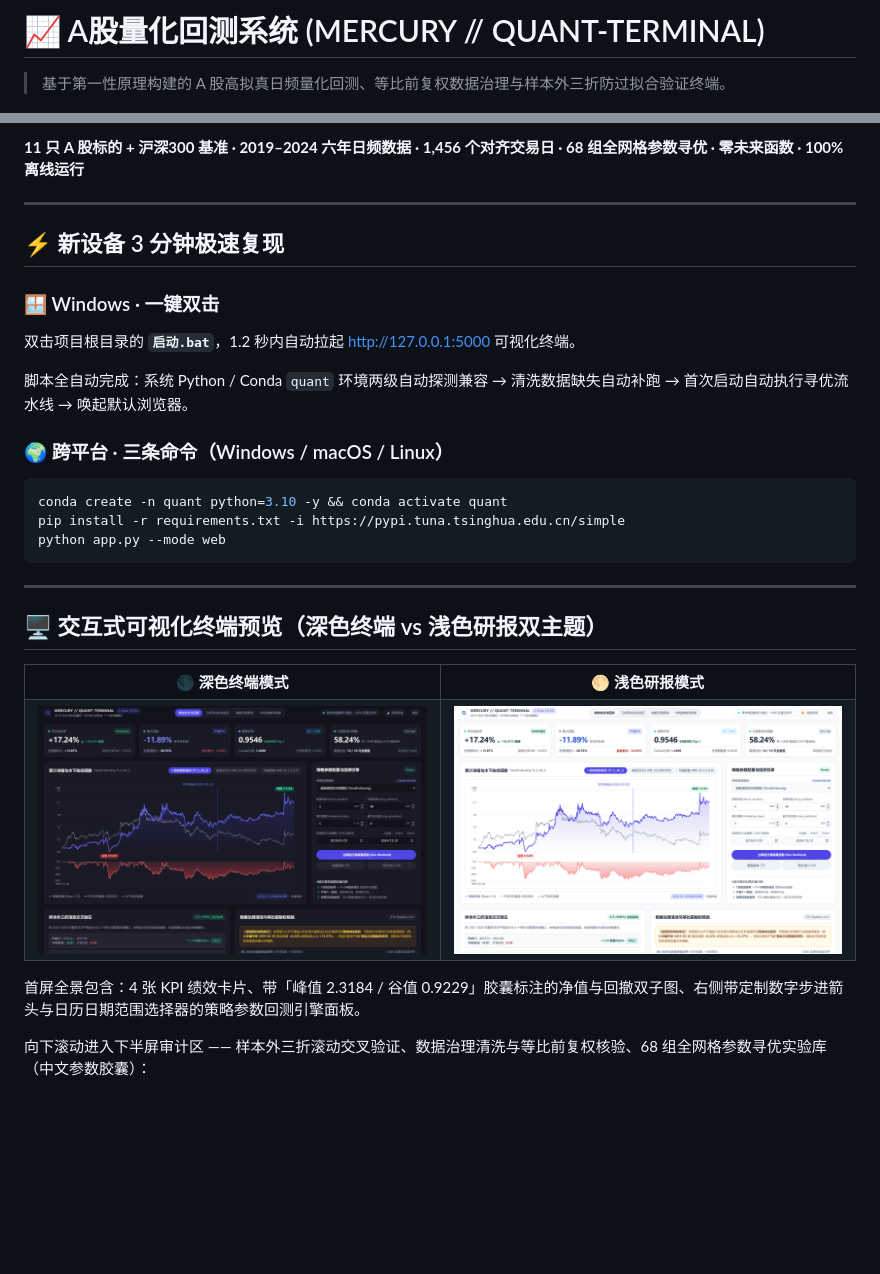
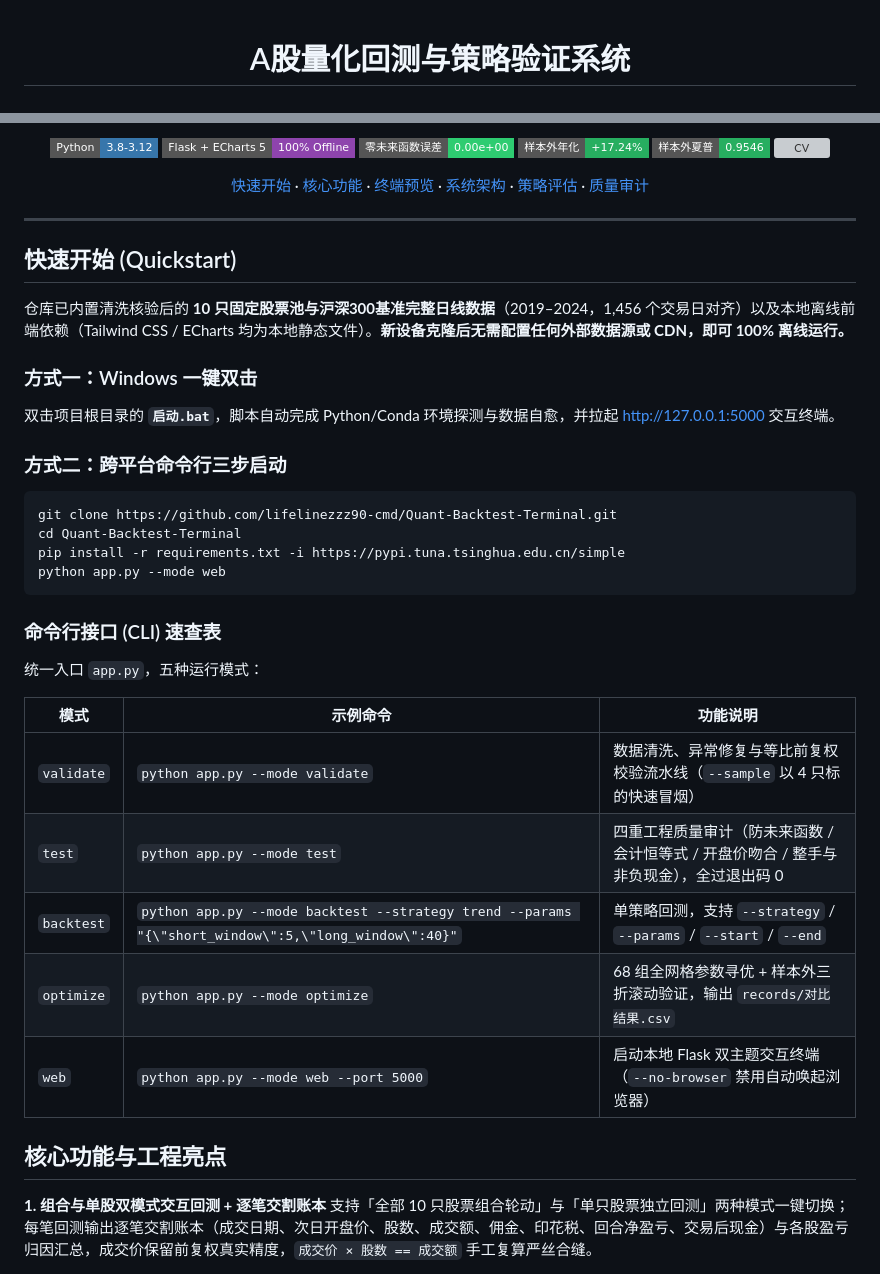
Before and after one commit to lifelinezzz90-cmd/Quant-Backtest-Terminal, a Markdown page: README.md, 2 parts joined by grey strips. GitHub-like rendering; pictures changed too: demo/dashboard_dark.png, demo/dashboard_light.png; badges without logos; blank space fills up the shorter version; grey boxes are pictures that could not be loaded.

````diff
--- a/README.md
+++ b/README.md
@@ -1,4 +1,4 @@
-# 📈 A股量化回测系统 (MERCURY // QUANT-TERMINAL)
+<div align="center">
 
-> 基于第一性原理构建的 A 股高拟真日频量化回测、等比前复权数据治理与样本外三折防过拟合验证终端。
+# A股量化回测与策略验证系统
 
@@ -11,40 +6,48 @@
 
-**11 只 A 股标的 + 沪深300 基准 · 2019–2024 六年日频数据 · 1,456 个对齐交易日 · 68 组全网格参数寻优 · 零未来函数 · 100% 离线运行**
+![Python](https://img.shields.io/badge/Python-3.8--3.12-3776AB?style=flat-square&logo=python&logoColor=white)
+![Stack](https://img.shields.io/badge/Flask%20%2B%20ECharts%205-100%25%20Offline-8E44AD?style=flat-square)
+![NoLookahead](https://img.shields.io/badge/%E9%9B%B6%E6%9C%AA%E6%9D%A5%E5%87%BD%E6%95%B0%E8%AF%AF%E5%B7%AE-0.00e%2B00-2ECC71?style=flat-square)
+![OOS](https://img.shields.io/badge/%E6%A0%B7%E6%9C%AC%E5%A4%96%E5%B9%B4%E5%8C%96-%2B17.24%25-27AE60?style=flat-square)
+![Sharpe](https://img.shields.io/badge/%E6%A0%B7%E6%9C%AC%E5%A4%96%E5%A4%8F%E6%99%AE-0.9546-27AE60?style=flat-square)
+![CV](https://img.shields.io/badge/%E4%B8%89%E6%8A%98%E6%BB%9A%E5%8A%A8%E9%AA%8C%E8%AF%81-3%2F3%20PASS-2ECC71?style=flat-square)
+
+[快速开始](#快速开始-quickstart) · [核心功能](#核心功能与工程亮点) · [终端预览](#交互终端与交割账本预览) · [系统架构](#系统架构与目录结构) · [策略评估](#策略评估与样本外防过拟合验证) · [质量审计](#四重工程质量审计)
+
+</div>
 
 ---
 
-## ⚡ 新设备 3 分钟极速复现
+## 快速开始 (Quickstart)
 
-### 🪟 Windows · 一键双击
+仓库已内置清洗核验后的 **10 只固定股票池与沪深300基准完整日线数据**（2019–2024，1,456 个交易日对齐）以及本地离线前端依赖（Tailwind CSS / ECharts 均为本地静态文件）。**新设备克隆后无需配置任何外部数据源或 CDN，即可 100% 离线运行。**
 
-双击项目根目录的 **`启动.bat`**，1.2 秒内自动拉起 [http://127.0.0.1:5000](http://127.0.0.1:5000) 可视化终端。
+### 方式一：Windows 一键双击
 
-脚本全自动完成：系统 Python / Conda `quant` 环境两级自动探测兼容 → 清洗数据缺失自动补跑 → 首次启动自动执行寻优流水线 → 唤起默认浏览器。
+双击项目根目录的 **`启动.bat`**，脚本自动完成 Python/Conda 环境探测与数据自愈，并拉起 [http://127.0.0.1:5000](http://127.0.0.1:5000) 交互终端。
 
-### 🌍 跨平台 · 三条命令（Windows / macOS / Linux）
+### 方式二：跨平台命令行三步启动
 
 ```bash
-conda create -n quant python=3.10 -y && conda activate quant
+git clone https://github.com/lifelinezzz90-cmd/Quant-Backtest-Terminal.git
+cd Quant-Backtest-Terminal
 pip install -r requirements.txt -i https://pypi.tuna.tsinghua.edu.cn/simple
 python app.py --mode web
 ```
 
----
+### 命令行接口 (CLI) 速查表
 
-## 🖥️ 交互式可视化终端预览（深色终端 vs 浅色研报双主题）
+统一入口 `app.py`，五种运行模式：
 
-<table>
-  <tr>
-    <td width="50%" align="center"><b>🌑 深色终端模式</b></td>
-    <td width="50%" align="center"><b>🌕 浅色研报模式</b></td>
-  </tr>
-  <tr>
-    <td><img src="demo/dashboard_dark.png" alt="深色终端模式首屏全景"></td>
-    <td><img src="demo/dashboard_light.png" alt="浅色研报模式首屏全景"></td>
-  </tr>
-</table>
+| 模式 | 示例命令 | 功能说明 |
+|---|---|---|
+| `validate` | `python app.py --mode validate` | 数据清洗、异常修复与等比前复权校验流水线（`--sample` 以 4 只标的快速冒烟） |
+| `test` | `python app.py --mode test` | 四重工程质量审计（防未来函数 / 会计恒等式 / 开盘价吻合 / 整手与非负现金），全过退出码 0 |
+| `backtest` | `python app.py --mode backtest --strategy trend --params "{\"short_window\":5,\"long_window\":40}"` | 单策略回测，支持 `--strategy` / `--params` / `--start` / `--end` |
+| `optimize` | `python app.py --mode optimize` | 68 组全网格参数寻优 + 样本外三折滚动验证，输出 `records/对比结果.csv` |
+| `web` | `python app.py --mode web --port 5000` | 启动本地 Flask 双主题交互终端（`--no-browser` 禁用自动唤起浏览器） |
 
-首屏全景包含：4 张 KPI 绩效卡片、带「峰值 2.3184 / 谷值 0.9229」胶囊标注的净值与回撤双子图、右侧带定制数字步进箭头与日历日期范围选择器的策略参数回测引擎面板。
+## 核心功能与工程亮点
 
-向下滚动进入下半屏审计区 —— 样本外三折滚动交叉验证、数据治理清洗与等比前复权核验、68 组全网格参数寻优实验库（中文参数胶囊）：
+**1. 组合与单股双模式交互回测 + 逐笔交割账本**
+支持「全部 10 只股票组合轮动」与「单只股票独立回测」两种模式一键切换；每笔回测输出逐笔交割账本（成交日期、次日开盘价、股数、成交额、佣金、印花税、回合净盈亏、交易后现金）与各股盈亏归因汇总，成交价保留前复权真实精度，`成交价 × 股数 == 成交额` 手工复算严丝合缝。
 
````
Also changed, not shown: other parts of README.md (+77 -98 lines), demo/dashboard_full.png, 4 other files.
